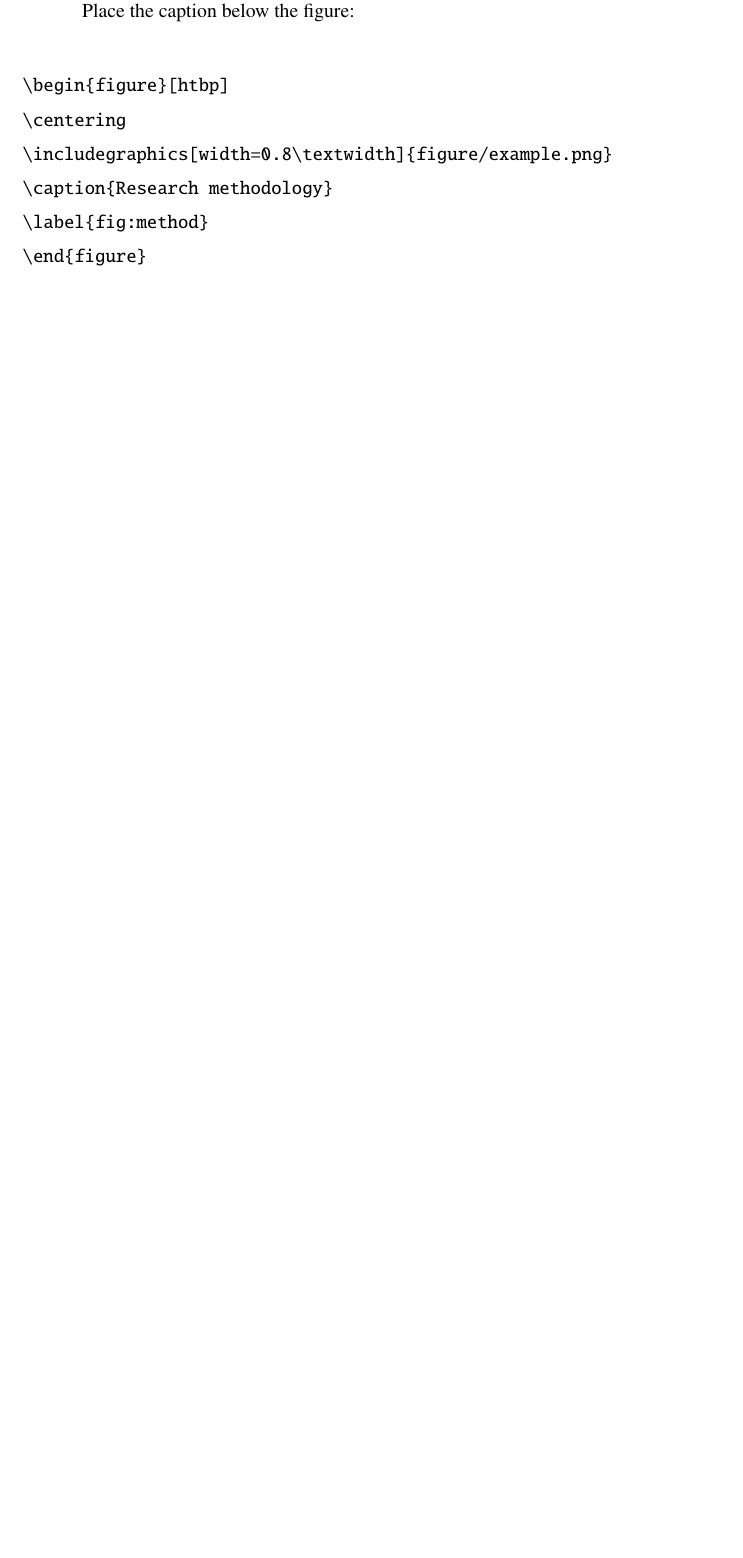
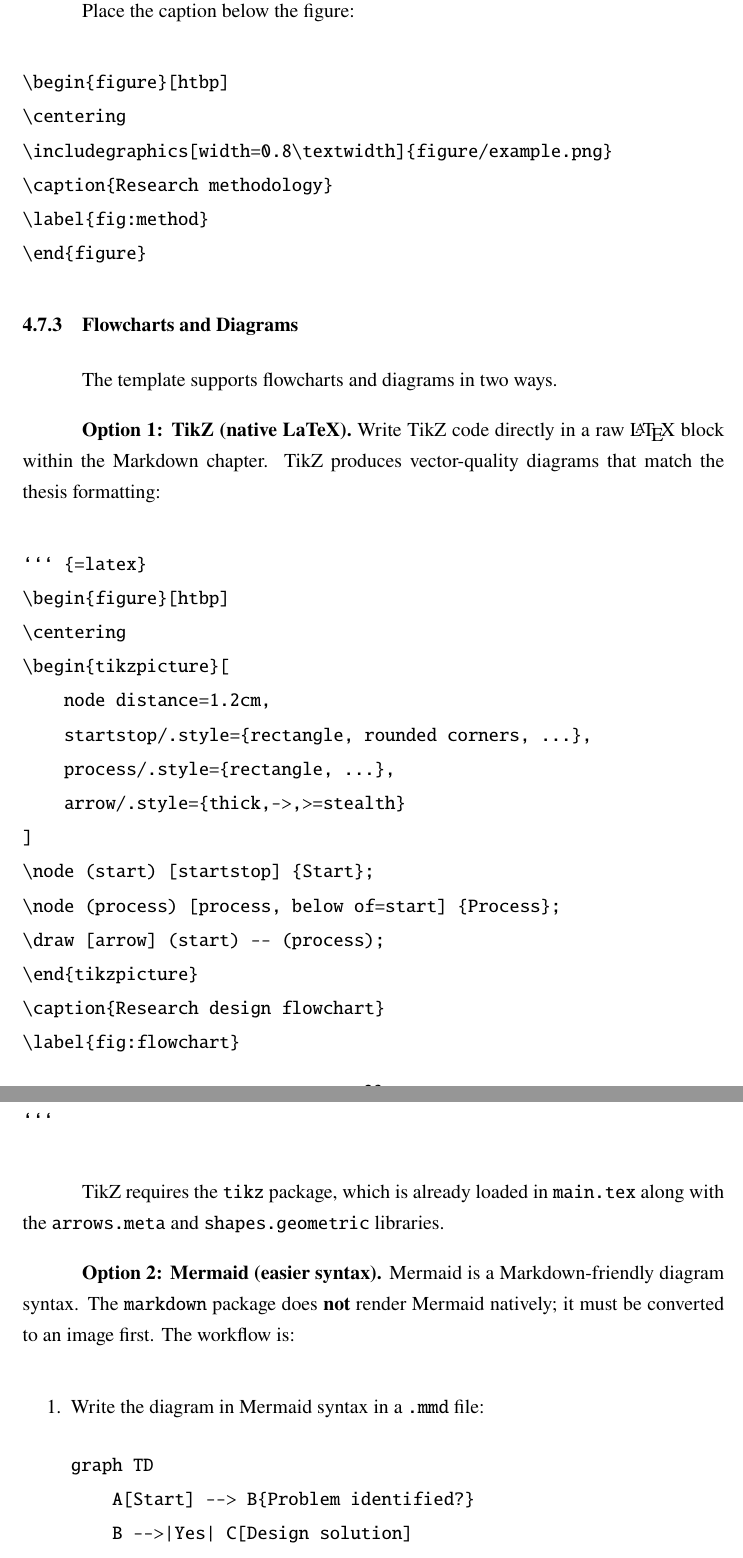
Before and after one commit to dlamija/ump-thesis, a LaTeX thesis (Panduan-Format-PSM-UMP.tex, which reads tex/panduan-latex.tex): part of page 31 of 42 before the commit and two parts of pages 31 and 32 of 44 after it, the two joined at a grey line, cut so that both start at the same text, the shorter picture padded with empty space. The pictures show the PDF file Panduan-Format-PSM-UMP.pdf that the author committed with the source.

Commit message:
Add TikZ flowchart example and Mermaid workflow to guideline
- main.tex: tikz + arrows.meta + shapes.geometric loaded
- md/methodologies.md: Research Design section with TikZ
  flowchart (Figure 3.1) in raw LaTeX block
- Guideline: new subsection 'Flowcharts and Diagrams' covering
  TikZ (native LaTeX) and Mermaid (convert to PNG via mmdc)

````diff
--- a/tex/panduan-latex.tex
+++ b/tex/panduan-latex.tex
@@ -181,3 +181,44 @@ Place the caption below the figure:
 \label{fig:method}
 \end{figure}
 \end{verbatim}
+
+\subsection{Flowcharts and Diagrams}
+
+The template supports flowcharts and diagrams in two ways.
+
+\textbf{Option 1: TikZ (native LaTeX).} Write TikZ code directly in a raw \LaTeX{} block within the Markdown chapter. TikZ produces vector-quality diagrams that match the thesis formatting:
+
+\begin{verbatim}
+``` {=latex}
+\begin{figure}[htbp]
+\centering
+\begin{tikzpicture}[
+    node distance=1.2cm,
+    startstop/.style={rectangle, rounded corners, ...},
+    process/.style={rectangle, ...},
+    arrow/.style={thick,->,>=stealth}
+]
+\node (start) [startstop] {Start};
+\node (process) [process, below of=start] {Process};
+\draw [arrow] (start) -- (process);
+\end{tikzpicture}
+\caption{Research design flowchart}
+\label{fig:flowchart}
+\end{figure}
+```
+\end{verbatim}
+
+TikZ requires the \texttt{tikz} package, which is already loaded in \texttt{main.tex} along with the \texttt{arrows.meta} and \texttt{shapes.geometric} libraries.
+
+\textbf{Option 2: Mermaid (easier syntax).} Mermaid is a Markdown-friendly diagram syntax. The \texttt{markdown} package does \textbf{not} render Mermaid natively; it must be converted to an image first. The workflow is:
+
+\begin{enumerate}
+    \item Write the diagram in Mermaid syntax in a \texttt{.mmd} file:
+\begin{verbatim}
+graph TD
+    A[Start] --> B{Problem identified?}
+    B -->|Yes| C[Design solution]
+    B -->|No| A
+    C --> D[Implement]
+    D --> E[Evaluate]
+    E --> F[End]
@@ -184,3 +232,15 @@ Place the caption below the figure:
+``` {=latex}
+\begin{figure}[htbp]
+\centering
+\includegraphics[width=0.8\textwidth]{figure/flowchart.png}
+\caption{Research design flowchart}
+\label{fig:flowchart}
+\end{figure}
+```
+\end{verbatim}
+\end{enumerate}
+
+Mermaid is easier for students already familiar with Markdown, but requires Node.js and the extra conversion step. TikZ is native LaTeX and produces higher-quality output, but has a steeper learning curve.
 
 \subsection{Equation}
 
````
Also changed, not shown: main.tex (+2 -0 lines), md/methodologies.md (+35 -0 lines), Panduan-Format-PSM-UMP.pdf, main.pdf, tex/panduan-latex.tex (7 more changed lines).
